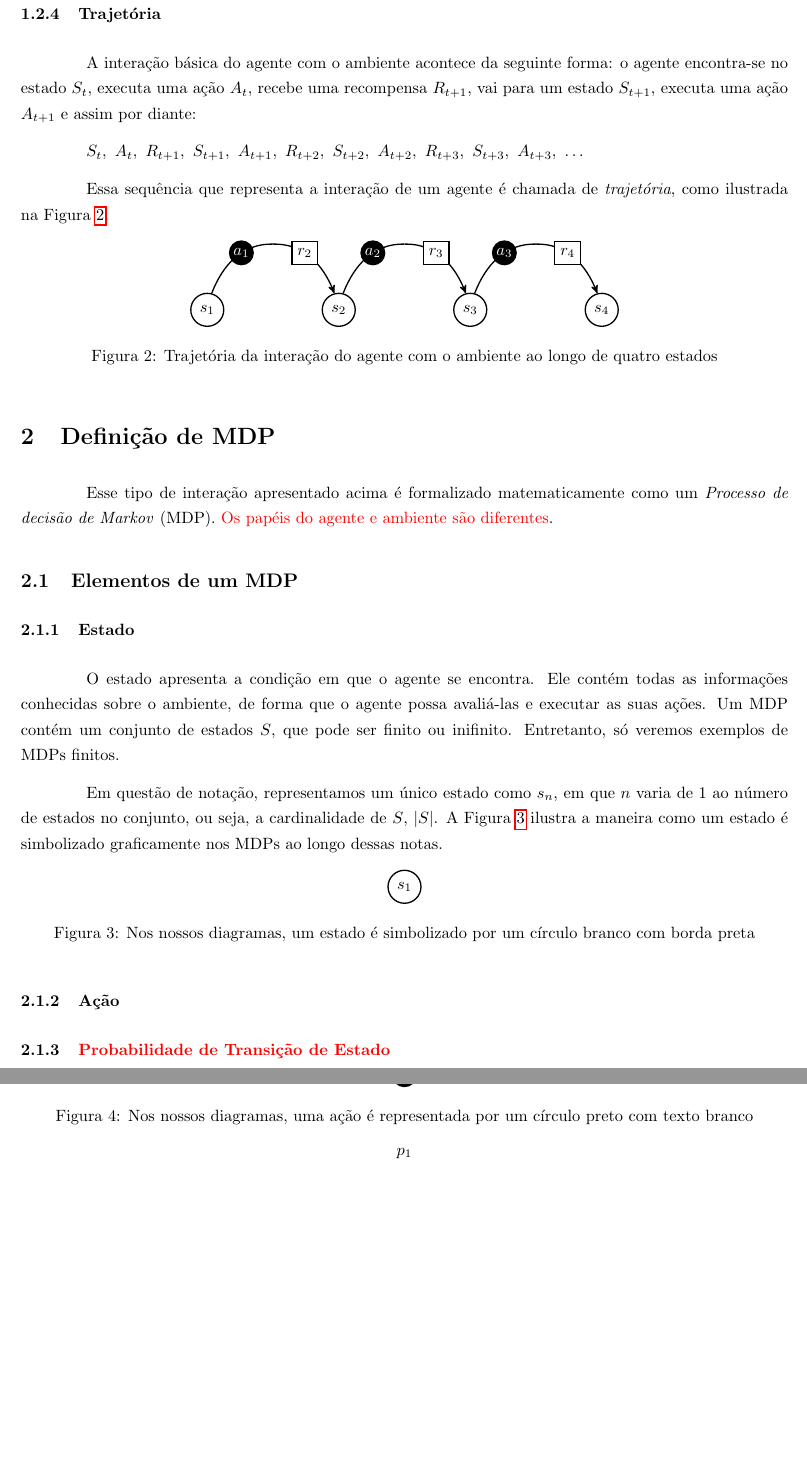
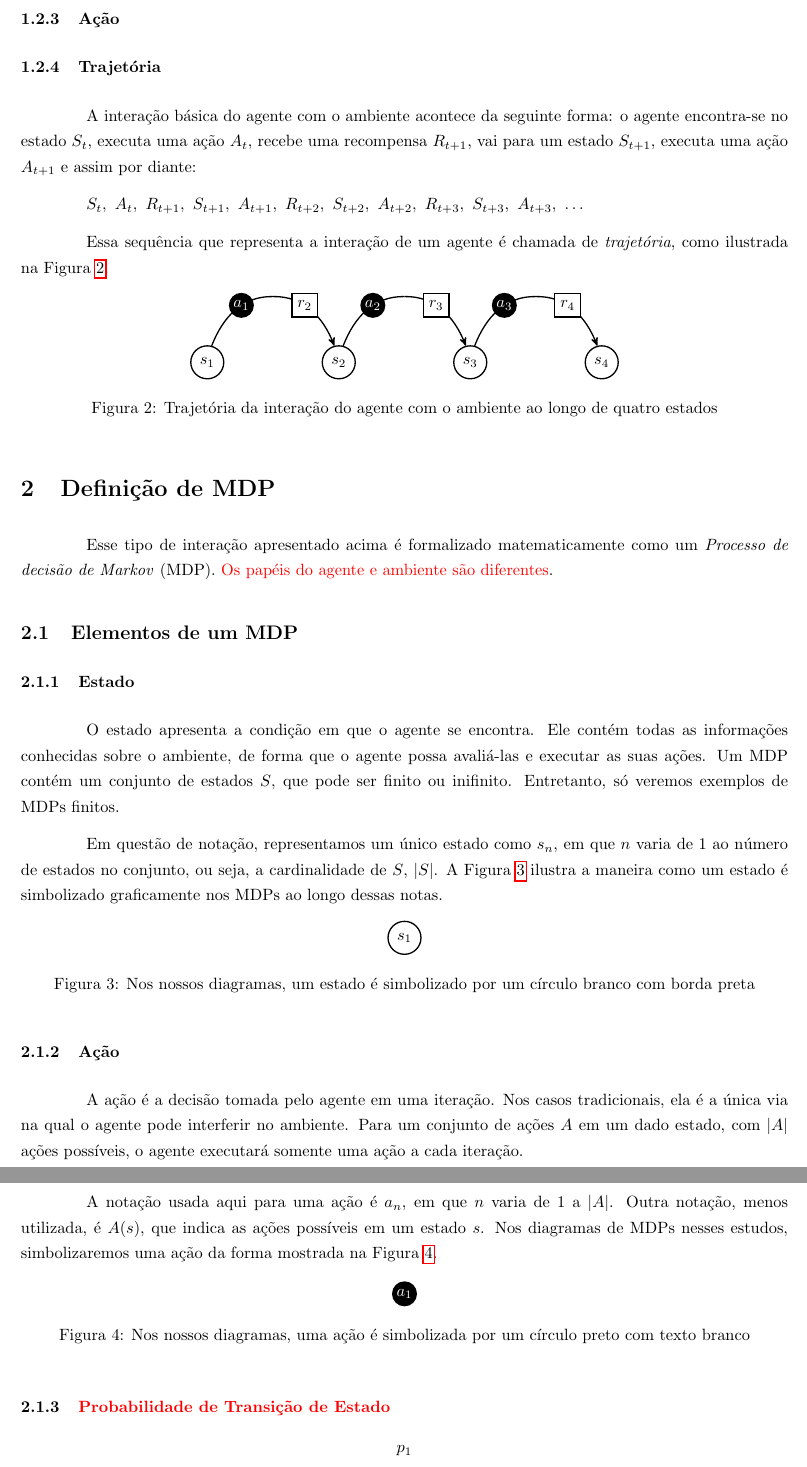
Before and after one commit to paulobruno/RLStudyNotes, a LaTeX document (tex/03_Processo_Decisao_Markov.tex): two parts of pages 2 and 3 of 6 before the commit and two parts of pages 2 and 3 of 7 after it, joined at a grey line, cut at the place of the change, the shorter picture padded with empty space. Compiled offline with pdfLaTeX.

Commit message:
Action definition

```diff
--- a/tex/03_Processo_Decisao_Markov.tex
+++ b/tex/03_Processo_Decisao_Markov.tex
@@ -129,12 +129,16 @@
 
             \subsubsection{Ação}
 
+                A ação é a decisão tomada pelo agente em uma iteração. Nos casos tradicionais, ela é a única via na qual o agente pode interferir no ambiente. Para um conjunto de ações $A$ em um dado estado, com $\vert A \vert$ ações possíveis, o agente executará somente uma ação a cada iteração.
+
+                A notação usada aqui para uma ação é $a_n$, em que $n$ varia de $1$ a $\vert A \vert$. Outra notação, menos utilizada, é $A(s)$, que indica as ações possíveis em um estado $s$. Nos diagramas de MDPs nesses estudos, simbolizaremos uma ação da forma mostrada na Figura~\ref{diag:action-node}.
+
                 \begin{figure}[ht]
                     \centering
                     \begin{tikzpicture}
                         \node[action-node] (R) {$a_1$};
                     \end{tikzpicture}
-                    \caption{Nos nossos diagramas, uma ação é representada por um círculo preto com texto branco}
+                    \caption{Nos nossos diagramas, uma ação é simbolizada por um círculo preto com texto branco}
                     \label{diag:action-node}
                 \end{figure}
 
```
